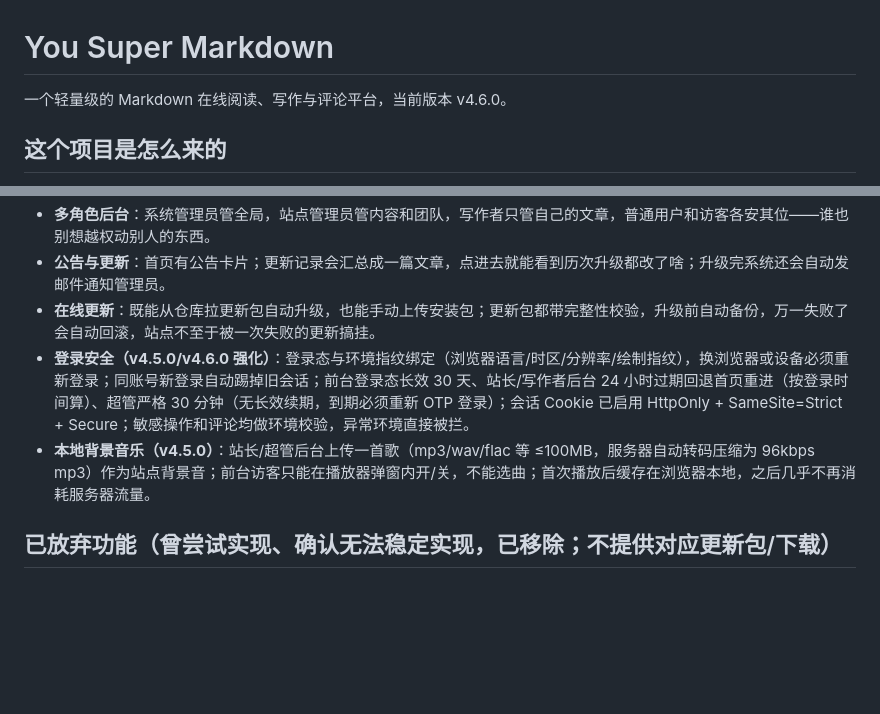
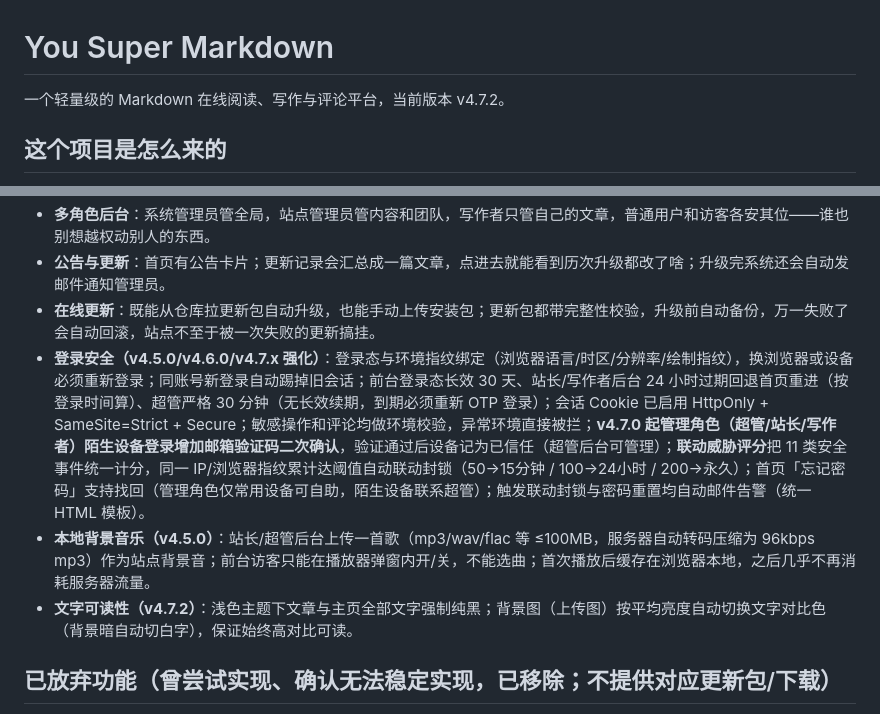
Before and after one commit to lixi-xiao/you-super-markdown, a Markdown page: README.md, 2 parts joined by grey strips. Rendered like a GitHub page; blank space fills up the shorter version.

Commit message:
docs: 同步 GitHub 仓库说明文档——根 README 版本升至 v4.7.2(新增陌生设备二次验证/联动威胁评分/找回密码/邮件告警/文字可读性条目) + docs/踩坑记录同步至 v4.7.2(66条)

```diff
--- a/README.md
+++ b/README.md
@@ -1,6 +1,6 @@
 # You Super Markdown
 
-一个轻量级的 Markdown 在线阅读、写作与评论平台，当前版本 v4.6.0。
+一个轻量级的 Markdown 在线阅读、写作与评论平台，当前版本 v4.7.2。
 
 ## 这个项目是怎么来的
 
@@ -16,8 +16,9 @@
 - **多角色后台**：系统管理员管全局，站点管理员管内容和团队，写作者只管自己的文章，普通用户和访客各安其位——谁也别想越权动别人的东西。
 - **公告与更新**：首页有公告卡片；更新记录会汇总成一篇文章，点进去就能看到历次升级都改了啥；升级完系统还会自动发邮件通知管理员。
 - **在线更新**：既能从仓库拉更新包自动升级，也能手动上传安装包；更新包都带完整性校验，升级前自动备份，万一失败了会自动回滚，站点不至于被一次失败的更新搞挂。
-- **登录安全（v4.5.0/v4.6.0 强化）**：登录态与环境指纹绑定（浏览器语言/时区/分辨率/绘制指纹），换浏览器或设备必须重新登录；同账号新登录自动踢掉旧会话；前台登录态长效 30 天、站长/写作者后台 24 小时过期回退首页重进（按登录时间算）、超管严格 30 分钟（无长效续期，到期必须重新 OTP 登录）；会话 Cookie 已启用 HttpOnly + SameSite=Strict + Secure；敏感操作和评论均做环境校验，异常环境直接被拦。
+- **登录安全（v4.5.0/v4.6.0/v4.7.x 强化）**：登录态与环境指纹绑定（浏览器语言/时区/分辨率/绘制指纹），换浏览器或设备必须重新登录；同账号新登录自动踢掉旧会话；前台登录态长效 30 天、站长/写作者后台 24 小时过期回退首页重进（按登录时间算）、超管严格 30 分钟（无长效续期，到期必须重新 OTP 登录）；会话 Cookie 已启用 HttpOnly + SameSite=Strict + Secure；敏感操作和评论均做环境校验，异常环境直接被拦；**v4.7.0 起管理角色（超管/站长/写作者）陌生设备登录增加邮箱验证码二次确认**，验证通过后设备记为已信任（超管后台可管理）；**联动威胁评分**把 11 类安全事件统一计分，同一 IP/浏览器指纹累计达阈值自动联动封锁（50→15分钟 / 100→24小时 / 200→永久）；首页「忘记密码」支持找回（管理角色仅常用设备可自助，陌生设备联系超管）；触发联动封锁与密码重置均自动邮件告警（统一 HTML 模板）。
 - **本地背景音乐（v4.5.0）**：站长/超管后台上传一首歌（mp3/wav/flac 等 ≤100MB，服务器自动转码压缩为 96kbps mp3）作为站点背景音；前台访客只能在播放器弹窗内开/关，不能选曲；首次播放后缓存在浏览器本地，之后几乎不再消耗服务器流量。
+- **文字可读性（v4.7.2）**：浅色主题下文章与主页全部文字强制纯黑；背景图（上传图）按平均亮度自动切换文字对比色（背景暗自动切白字），保证始终高对比可读。
 
 ## 已放弃功能（曾尝试实现、确认无法稳定实现，已移除；不提供对应更新包/下载）
 
```
